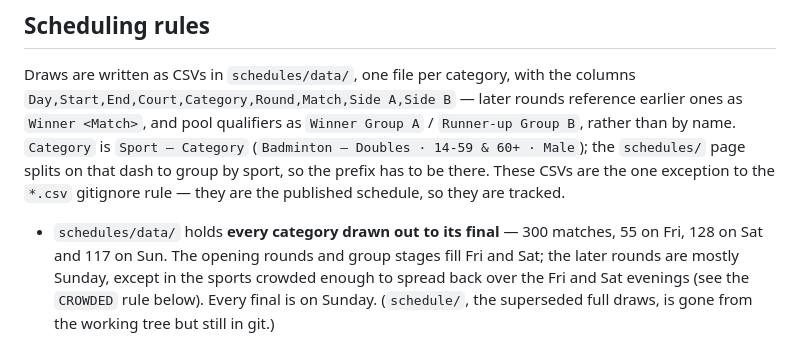
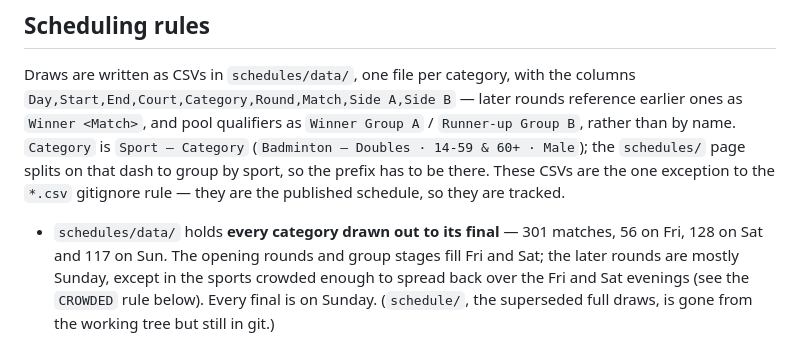
Before and after one commit to kaunteya/jade-indoor, a Markdown page: CLAUDE.md, the part around the change. GitHub-like rendering.

Commit message:
Update match count in schedules data to reflect 301 matches and 56 on Friday

```diff
--- a/CLAUDE.md
+++ b/CLAUDE.md
@@ -81,7 +81,7 @@ Male`); the `schedules/` page splits on that dash to group by sport, so the pref
 there. These CSVs are the one exception to the `*.csv` gitignore rule — they are the
 published schedule, so they are tracked.
 
-- `schedules/data/` holds **every category drawn out to its final** — 300 matches, 55 on Fri,
+- `schedules/data/` holds **every category drawn out to its final** — 301 matches, 56 on Fri,
   128 on Sat and 117 on Sun. The opening rounds and group stages fill Fri and Sat; the later
   rounds are mostly Sunday, except in the sports crowded enough to spread back over the Fri
   and Sat evenings (see the `CROWDED` rule below). Every final is on Sunday.
```
